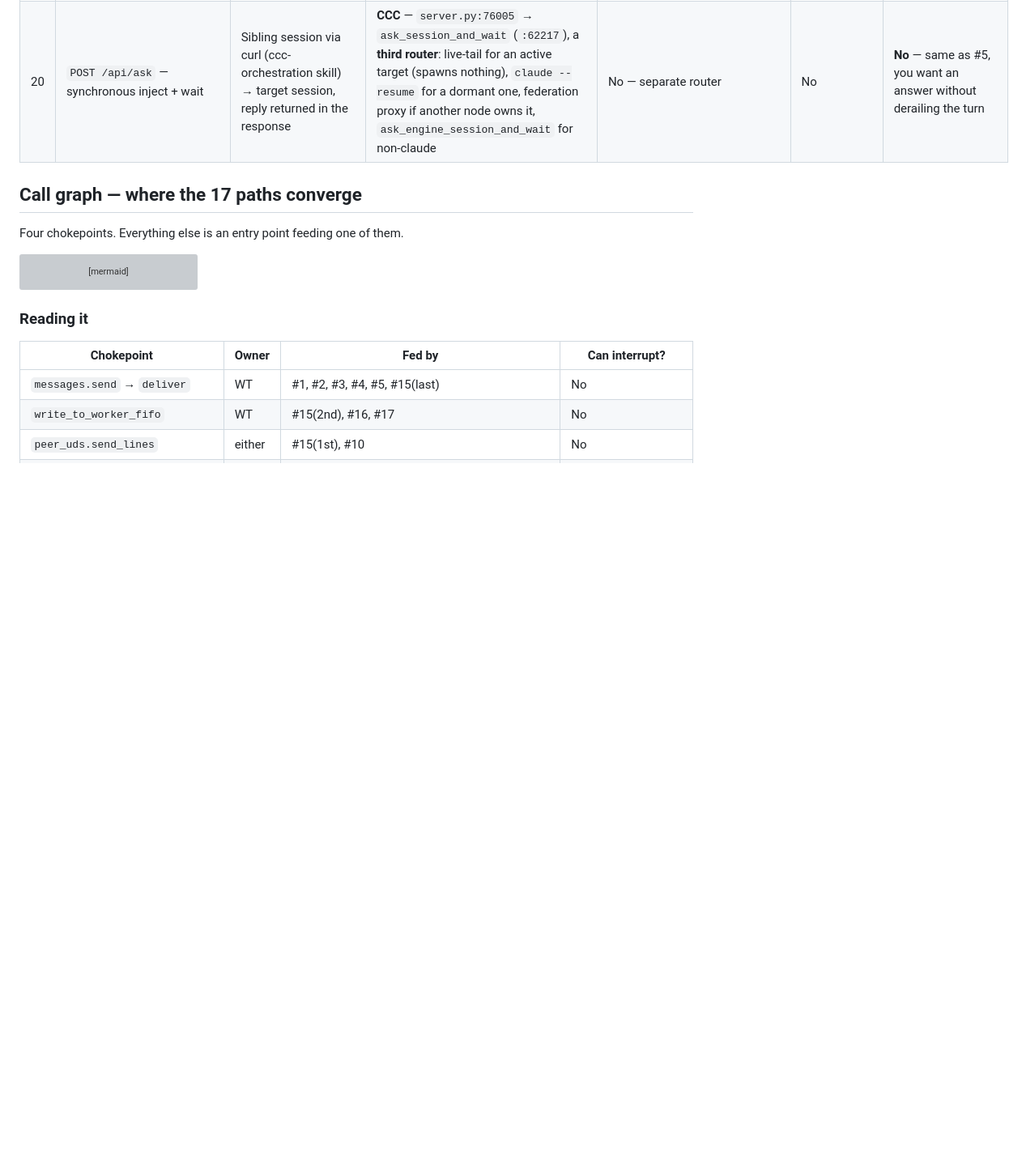
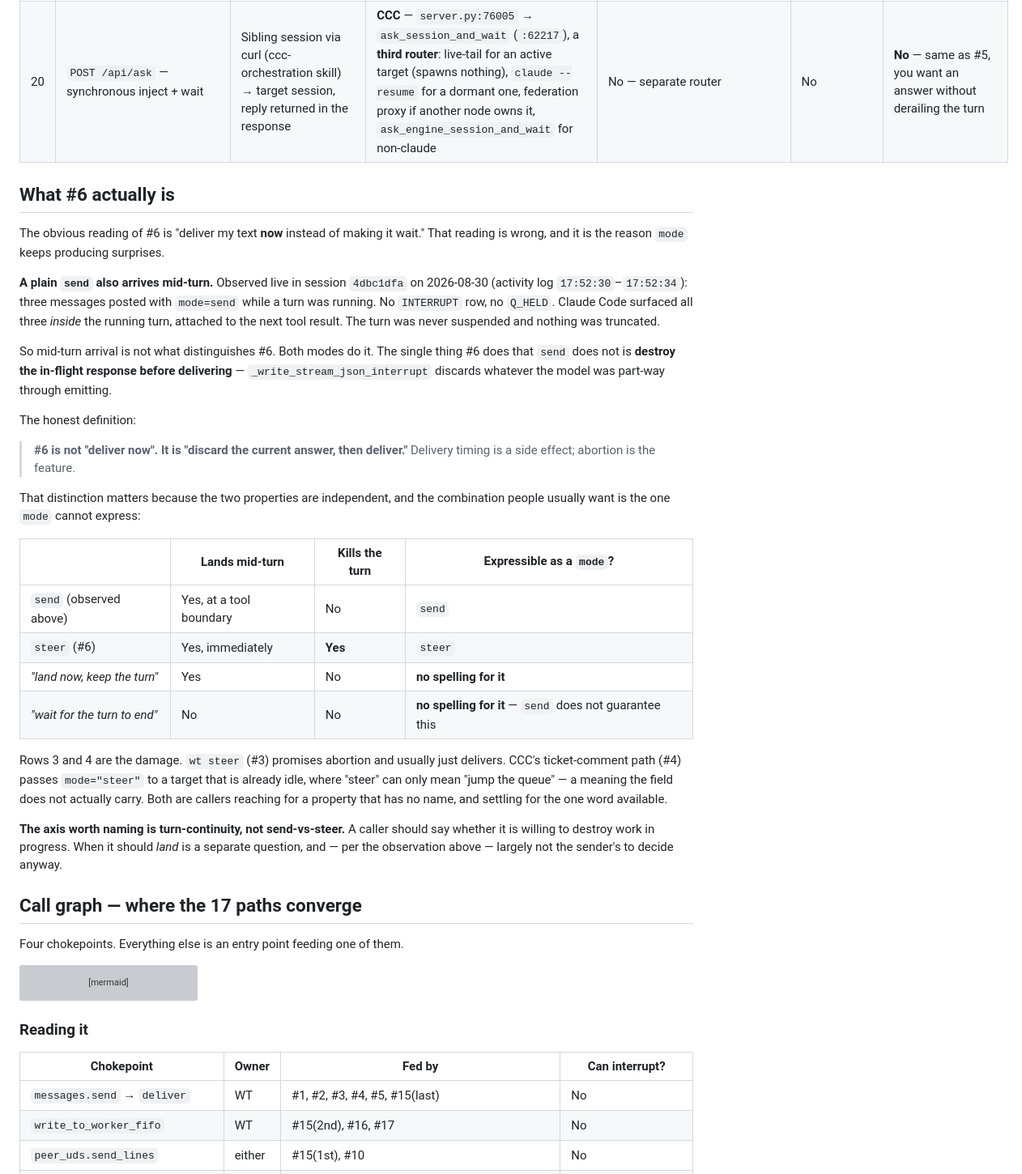
Before and after one commit to amirfish1/watchtower, a Markdown page: docs/Pulled every mode branch and interrupt c.md, the part around one of its changes. Shown at 81% size. Drawn GitHub-style; blank space fills up the shorter version; grey boxes are pictures that could not be loaded.

Commit message:
docs: correct #6 -- it is 'abort then deliver', not 'deliver now'
A plain mode=send also arrives mid-turn: observed live in session 4dbc1dfa
(activity log 17:52:30-17:52:34), three sends landed inside a running turn,
attached to the next tool result, with no INTERRUPT and no truncation.

So mid-turn arrival does not distinguish #6. The only thing steer does that
send does not is destroy the in-flight response first. Delivery timing is a
side effect; abortion is the feature.

Adds the two-property table showing the combination mode cannot express
('land now, keep the turn'), and names rows 3 and 4 as the callers damaged
by the conflation.

Co-Authored-By: Claude Opus 5 <noreply@anthropic.com>

```diff
--- a/docs/Pulled every mode branch and interrupt c.md
+++ b/docs/Pulled every mode branch and interrupt c.md
@@ -66,6 +66,48 @@ That opt-in is `force_queue` (originally spelled `mode="send_queue"`).
 | 18 | `POST /api/inject-input` — the public front door | Any local HTTP caller (WT's delegate, the curl footer, the ccc-orchestration skill, dashboard JS, any script) → any session CCC can reach | **CCC** — `server.py:75775` → `_inject_text_into_session`. Accepts `mode` = `answer\|send\|steer` (and legacy `steer: true`); anything else is a 400 | **Yes — it *is* the front door to the chokepoint** | **Yes**, whenever `mode=steer` and the #6 gate holds | **Yes** — but this is the row that most needs the explicit capability answer: any local process can ask for an abort and gets no `unsupported` back when the gate doesn't hold, only a generic success |
 | 19 | `POST /api/inject-esc` — pure interrupt, no text | Dashboard Esc button (#7) or any local caller → live session | **CCC** — `server.py:75992` → `_interrupt_session` (`:61212`), which has **its own six-way fall-through**, not `_inject_text_into_session`'s | N/A — different router | **Yes** — and the only path that can be **destructive**: a live headless session with no reachable FIFO gets SIGINT to its pid, ending the spawn (no mid-conversation resume) | **Yes**, but the destructive branch and the survivable one currently return the same shape — the caller cannot tell whether the session survived |
 | 20 | `POST /api/ask` — synchronous inject + wait | Sibling session via curl (ccc-orchestration skill) → target session, reply returned in the response | **CCC** — `server.py:76005` → `ask_session_and_wait` (`:62217`), a **third router**: live-tail for an active target (spawns nothing), `claude --resume` for a dormant one, federation proxy if another node owns it, `ask_engine_session_and_wait` for non-claude | No — separate router | No | **No** — same as #5, you want an answer without derailing the turn |
+
+## What #6 actually is
+
+The obvious reading of #6 is "deliver my text **now** instead of making it wait."
+That reading is wrong, and it is the reason `mode` keeps producing surprises.
+
+**A plain `send` also arrives mid-turn.** Observed live in session
+`4dbc1dfa` on 2026-08-30 (activity log `17:52:30`–`17:52:34`): three messages
+posted with `mode=send` while a turn was running. No `INTERRUPT` row, no
+`Q_HELD`. Claude Code surfaced all three *inside* the running turn, attached to
+the next tool result. The turn was never suspended and nothing was truncated.
+
+So mid-turn arrival is not what distinguishes #6. Both modes do it. The single
+thing #6 does that `send` does not is **destroy the in-flight response before
+delivering** — `_write_stream_json_interrupt` discards whatever the model was
+part-way through emitting.
+
+The honest definition:
+
+> **#6 is not "deliver now". It is "discard the current answer, then deliver."**
+> Delivery timing is a side effect; abortion is the feature.
+
+That distinction matters because the two properties are independent, and the
+combination people usually want is the one `mode` cannot express:
+
+| | Lands mid-turn | Kills the turn | Expressible as a `mode`? |
+|---|---|---|---|
+| `send` (observed above) | Yes, at a tool boundary | No | `send` |
+| `steer` (#6) | Yes, immediately | **Yes** | `steer` |
+| *"land now, keep the turn"* | Yes | No | **no spelling for it** |
+| *"wait for the turn to end"* | No | No | **no spelling for it** — `send` does not guarantee this |
+
+Rows 3 and 4 are the damage. `wt steer` (#3) promises abortion and usually just
+delivers. CCC's ticket-comment path (#4) passes `mode="steer"` to a target that
+is already idle, where "steer" can only mean "jump the queue" — a meaning the
+field does not actually carry. Both are callers reaching for a property that has
+no name, and settling for the one word available.
+
+**The axis worth naming is turn-continuity, not send-vs-steer.** A caller should
+say whether it is willing to destroy work in progress. When it should *land* is
+a separate question, and — per the observation above — largely not the sender's
+to decide anyway.
 
 ## Call graph — where the 17 paths converge
 
```
Also changed, not shown: other parts of docs/Pulled every mode branch and interrupt c.md (+1 -1 lines).
